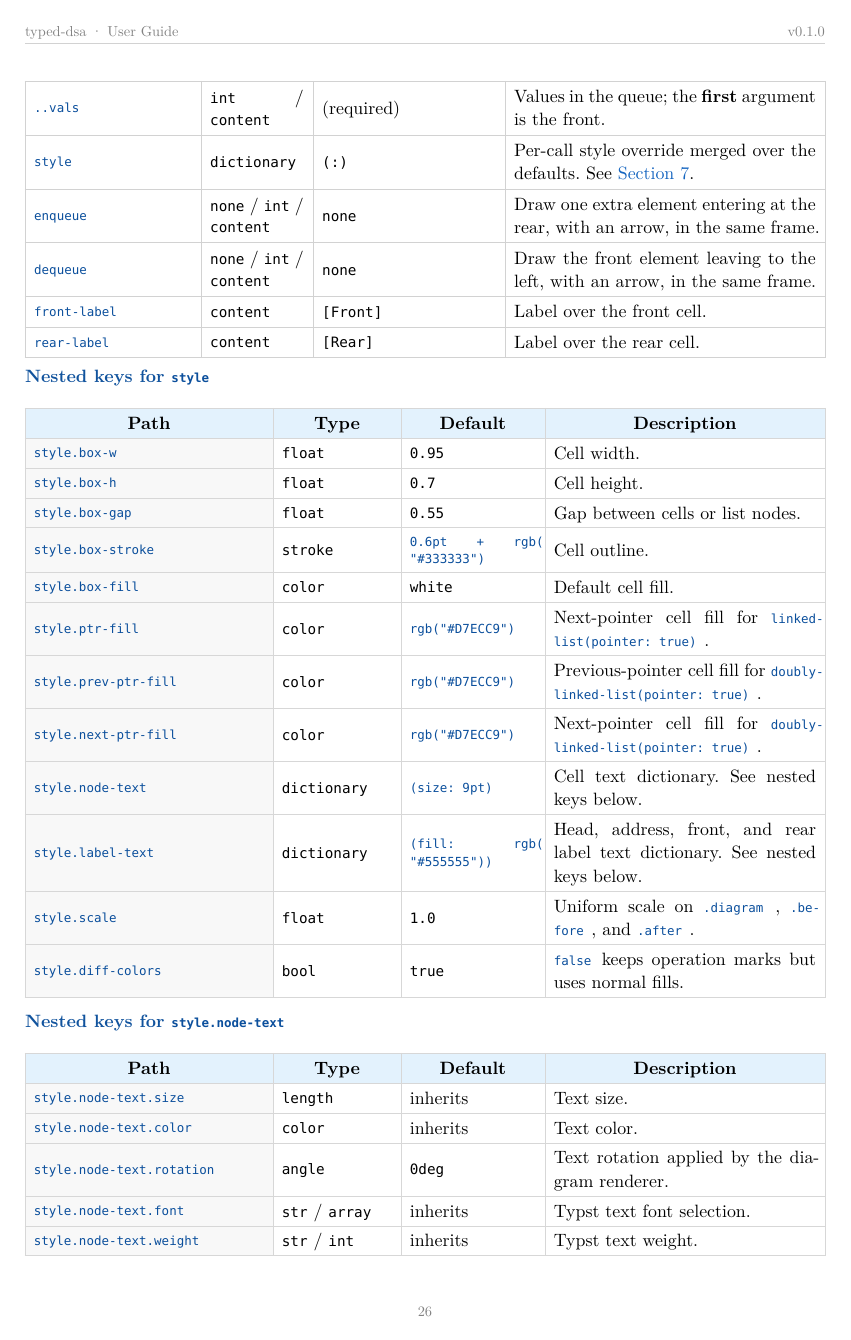
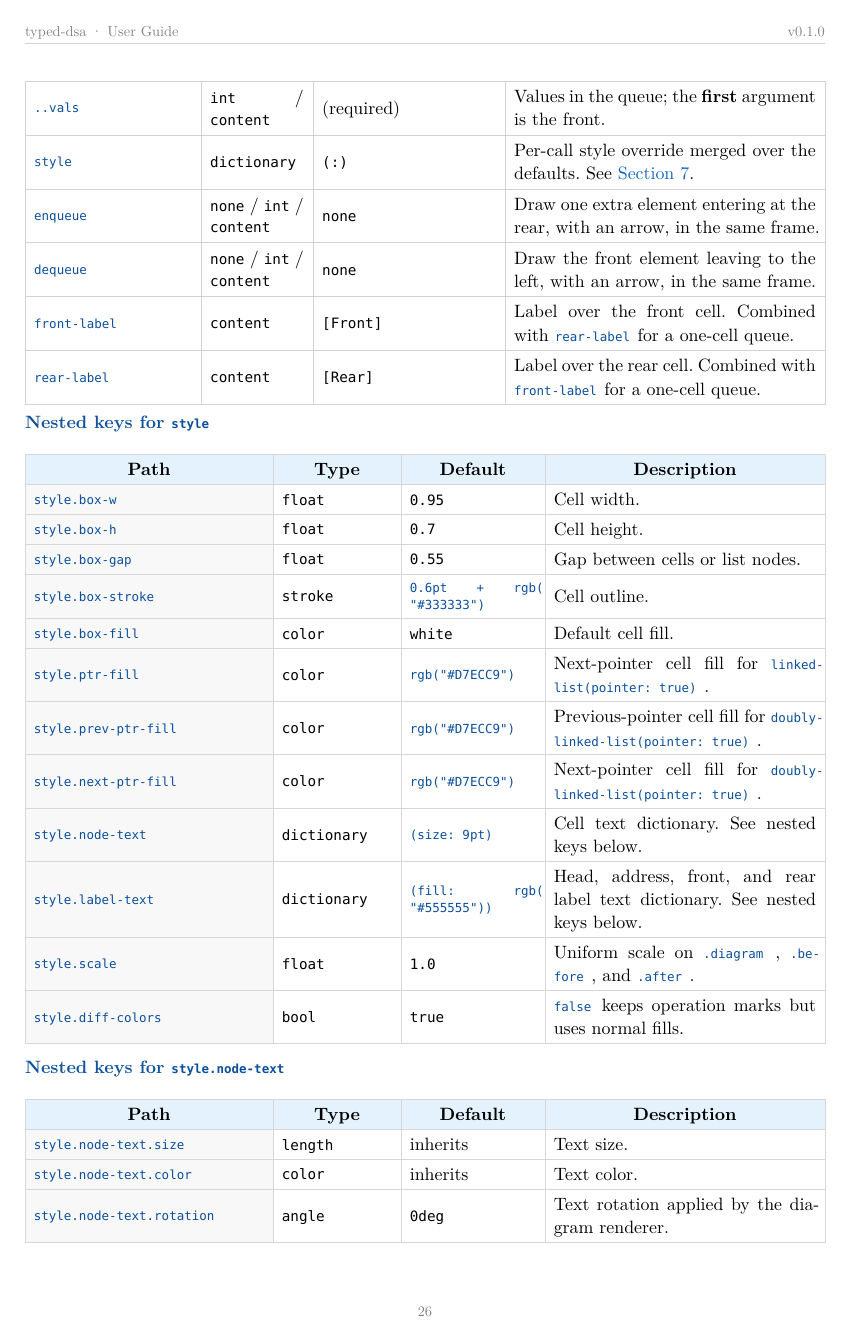
Before and after one commit to GeronimoCastano/typed-dsa, a Typst document (docs/documentation.typ): page 27 of 80. The pictures show the PDF file docs/documentation.pdf that the author committed with the source.

```diff
--- a/docs/documentation.typ
+++ b/docs/documentation.typ
@@ -891,8 +891,8 @@
   [#c("style")], [`dictionary`], [`(:)`], [Per-call style override merged over the defaults. See @styling.],
   [#c("enqueue")], [`none` / `int` / `content`], [`none`], [Draw one extra element entering at the rear, with an arrow, in the same frame.],
   [#c("dequeue")], [`none` / `int` / `content`], [`none`], [Draw the front element leaving to the left, with an arrow, in the same frame.],
-  [#c("front-label")], [`content`], [`[Front]`], [Label over the front cell.],
-  [#c("rear-label")], [`content`], [`[Rear]`], [Label over the rear cell.],
+  [#c("front-label")], [`content`], [`[Front]`], [Label over the front cell. Combined with #c("rear-label") for a one-cell queue.],
+  [#c("rear-label")], [`content`], [`[Rear]`], [Label over the rear cell. Combined with #c("front-label") for a one-cell queue.],
 )
 
 #linear-style-reference("queue")
```
Also changed, not shown: src/linear.typ (+3 -1 lines), docs/documentation.pdf, 1 other file.
